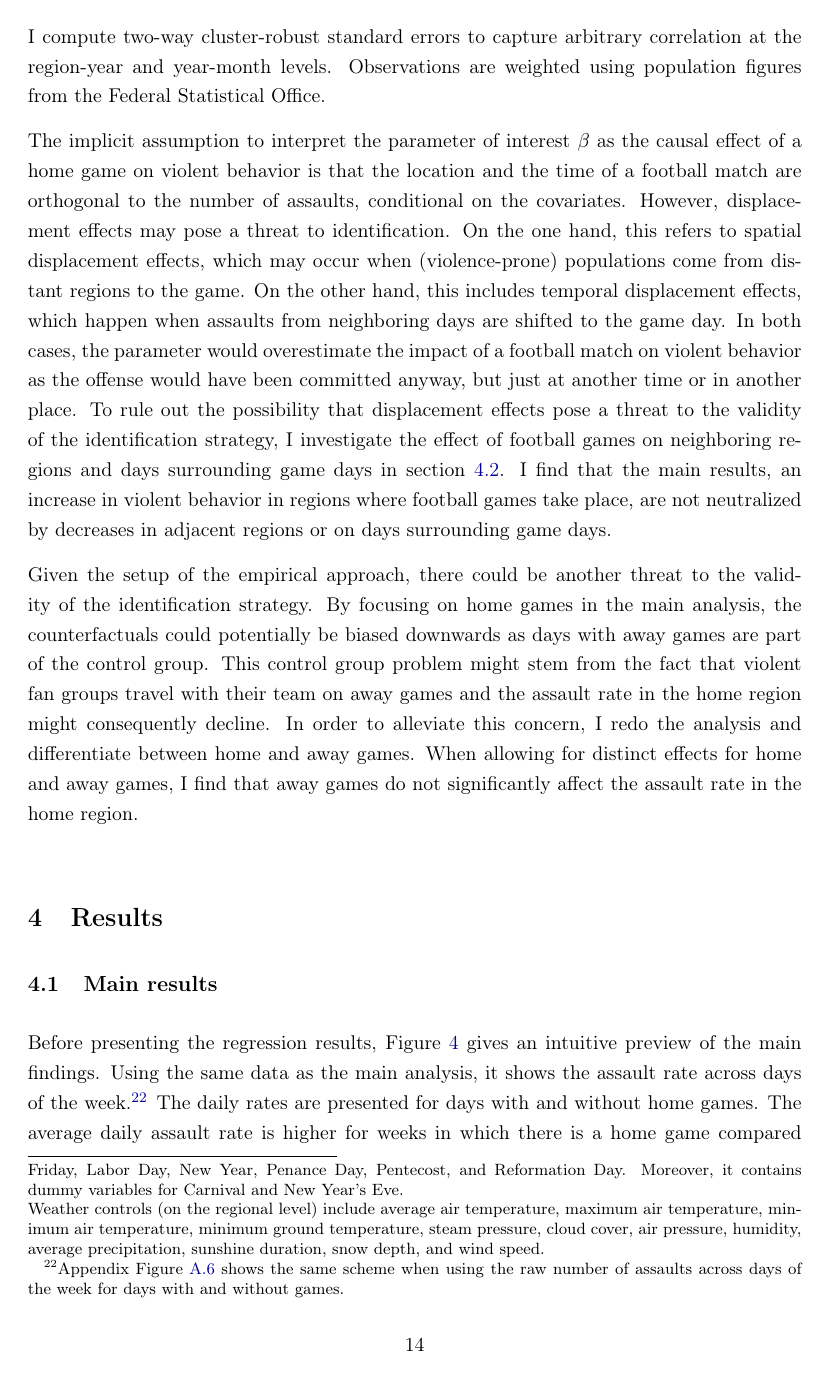
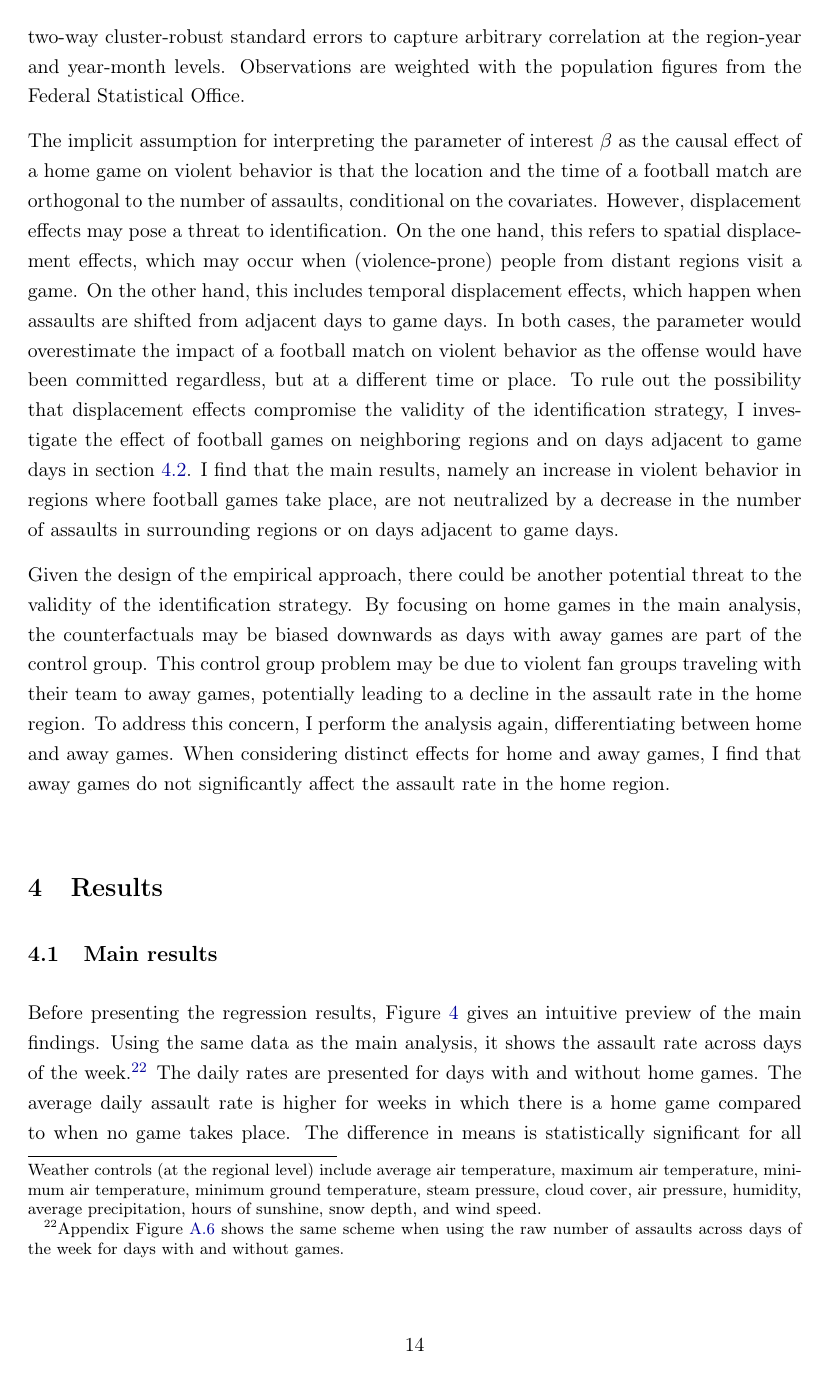
Before and after one commit to MarcFabel/soccer-external-effects, a LaTeX thesis (TeX/paper/soc_ext_paper_main.tex, which reads TeX/paper/parts/soc_ext_body.tex): page 14 of 42. Compiled offline with pdfLaTeX.

Commit message:
language JN: 3) identification

```diff
--- a/TeX/paper/parts/soc_ext_body.tex
+++ b/TeX/paper/parts/soc_ext_body.tex
@@ -172,15 +172,15 @@ The identification strategy is based on a generalized difference-in-differences
 \label{eq_soc_ext:model}.
 \end{align}
 
-$\text{Gameday}_{rdmy}$ is a binary variable equal to unity when a home game takes place and zero otherwise. Region fixed effects $\vartheta_r$ capture time-invariant differences between regions and ensure that the identification is driven by within instead of between region variation over time. The vector $\text{date}_{dmy}$ contains fixed effects for day-of-the-week ($\gamma_d$), month ($\eta_m$), and year ($\theta_y$). This way, the model flexibly controls for day-of-week specific heterogeneity, seasonal effects, and long-run time trends. I expand on the baseline model by adding interactions of region fixed effects with all elements of $\text{date}_{dmy}$, i.e. region-by-day-of-week fixed effects, region-by-month fixed effects, and region-by-year fixed effects. The interactions account for systemic changes in the degree of violent behavior over the year for each region. The vector $\mathbf{X}_{rdmy}$ includes school and public holidays and weather controls.\footnote{Public holiday controls include binary variables (on the level of the Federal States) for All Saints, Ascension Day, Assumption Day, Christmas, Corpus Christi, Epiphany, Easter, German Unity Day, Good Friday, Labor Day, New Year, Penance Day, Pentecost, and Reformation Day. Moreover, it contains dummy variables for Carnival and New Year's Eve.\newline Weather controls (on the regional level) include average air temperature, maximum air temperature, minimum air temperature, minimum ground temperature, steam pressure, cloud cover, air pressure, humidity, average precipitation, sunshine duration, snow depth, and wind speed.} I compute two-way cluster-robust standard errors to capture arbitrary correlation at the region-year and year-month levels. Observations are weighted using population figures from the Federal Statistical Office.
+$\text{Gameday}_{rdmy}$ is a binary variable that equals one when there is a home game, and zero otherwise. Region fixed effects $\vartheta_r$ capture time-invariant differences between regions and ensure that the identification is driven by within instead of between region variation over time. The vector $\text{date}_{dmy}$ contains fixed effects for the day-of-the-week ($\gamma_d$), month ($\eta_m$), and year ($\theta_y$). This way, the model flexibly controls for day-of-week specific heterogeneity, seasonal effects, and long-run time trends. I expand the baseline model by adding interactions of region fixed effects with all elements of $\text{date}_{dmy}$, i.e. region-by-day-of-week fixed effects, region-by-month fixed effects, and region-by-year fixed effects. The interactions account for systemic changes in the degree of violent behavior over the year for each region. The vector $\mathbf{X}_{rdmy}$ includes school and public holidays and weather controls.\footnote{Public holiday controls include binary variables (at the level of the Federal States) for All Saints' Day, Ascension Day, Assumption Day, Christmas, Corpus Christi, Epiphany, Easter, German Unity Day, Good Friday, Labor Day, New Year's Day, Penance Day, Pentecost, and Reformation Day. Moreover, it contains dummy variables for Carnival and New Year's Eve.\newline Weather controls (at the regional level) include average air temperature, maximum air temperature, minimum air temperature, minimum ground temperature, steam pressure, cloud cover, air pressure, humidity, average precipitation, hours of sunshine, snow depth, and wind speed.} I compute two-way cluster-robust standard errors to capture arbitrary correlation at the region-year and year-month levels. Observations are weighted with the population figures from the Federal Statistical Office.
 
 
 % displacement effects - temporal & spatial
-The implicit assumption to interpret the parameter of interest $\beta$ as the causal effect of a home game on violent behavior is that the location and the time of a football match are orthogonal to the number of assaults, conditional on the covariates. However, displacement effects may pose a threat to identification. On the one hand, this refers to spatial displacement effects, which may occur when (violence-prone) populations come from distant regions to the game. On the other hand, this includes temporal displacement effects, which happen when assaults from neighboring days are shifted to the game day. In both cases, the parameter would overestimate the impact of a football match on violent behavior as the offense would have been committed anyway, but just at another time or in another place. To rule out the possibility that displacement effects pose a threat to the validity of the identification strategy, I investigate the effect of football games on neighboring regions and days surrounding game days in section \ref{sec_soc_ext: threats}. I find that the main results, an increase in violent behavior in regions where football games take place, are not neutralized by decreases in adjacent regions or on days surrounding game days.
+The implicit assumption for interpreting the parameter of interest $\beta$ as the causal effect of a home game on violent behavior is that the location and the time of a football match are orthogonal to the number of assaults, conditional on the covariates. However, displacement effects may pose a threat to identification. On the one hand, this refers to spatial displacement effects, which may occur when (violence-prone) people from distant regions visit a game. On the other hand, this includes temporal displacement effects, which happen when assaults are shifted from adjacent days to game days. In both cases, the parameter would overestimate the impact of a football match on violent behavior as the offense would have been committed regardless, but at a different time or place. To rule out the possibility that displacement effects compromise the validity of the identification strategy, I investigate the effect of football games on neighboring regions and on days adjacent to game days in section \ref{sec_soc_ext: threats}. I find that the main results, namely an increase in violent behavior in regions where football games take place, are not neutralized by a decrease in the number of assaults in surrounding regions or on days adjacent to game days.
 
 
 % control group problem - away games
-Given the setup of the empirical approach, there could be another threat to the validity of the identification strategy. By focusing on home games in the main analysis, the counterfactuals could potentially be biased downwards as days with away games are part of the control group. This control group problem might stem from the fact that violent fan groups travel with their team on away games and the assault rate in the home region might consequently decline. In order to alleviate this concern, I redo the analysis and differentiate between home and away games. When allowing for distinct effects for home and away games, I find that away games do not significantly affect the assault rate in the home region.
+Given the design of the empirical approach, there could be another potential threat to the validity of the identification strategy. By focusing on home games in the main analysis, the counterfactuals may be biased downwards as days with away games are part of the control group. This control group problem may be due to violent fan groups traveling with their team to away games, potentially leading to a decline in the assault rate in the home region. To address this concern, I perform the analysis again, differentiating between home and away games. When considering distinct effects for home and away games, I find that away games do not significantly affect the assault rate in the home region.
 
 
 
```
Also changed, not shown: TeX/paper/parts/soc_ext_body.tex (6 more changed lines).
